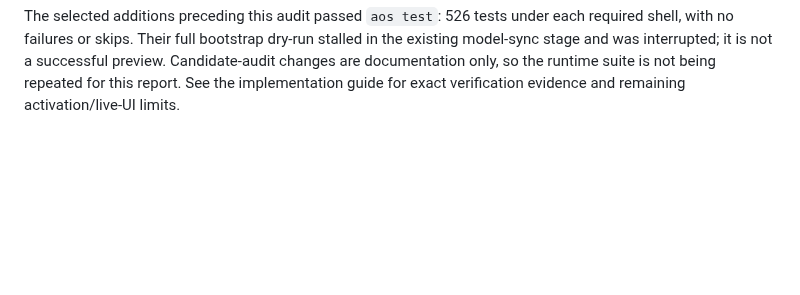
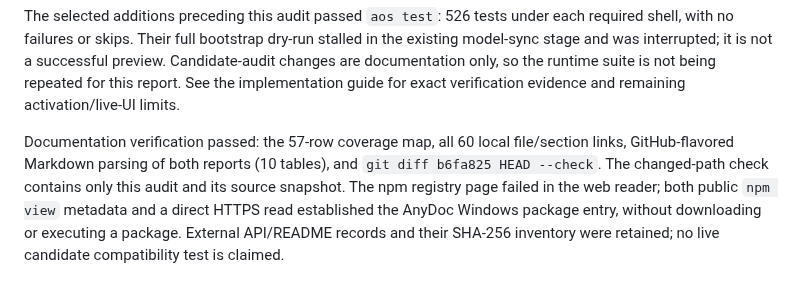
Before and after one commit to marinoemanuel02-pixel/agentic-os, a Markdown page: docs/research/2026-10-19-candidate-audit.md, the part around the change. Rendered like a GitHub page; blank space fills up the shorter version.

Commit message:
docs: record candidate audit coverage and verification

```diff
--- a/docs/research/2026-10-19-candidate-audit.md
+++ b/docs/research/2026-10-19-candidate-audit.md
@@ -201,3 +201,10 @@ with no failures or skips. Their full bootstrap dry-run stalled in the existing
 and was interrupted; it is not a successful preview. Candidate-audit changes are documentation only,
 so the runtime suite is not being repeated for this report. See the implementation guide for exact
 verification evidence and remaining activation/live-UI limits.
+
+Documentation verification passed: the 57-row coverage map, all 60 local file/section links,
+GitHub-flavored Markdown parsing of both reports (10 tables), and `git diff b6fa825 HEAD --check`.
+The changed-path check contains only this audit and its source snapshot. The npm registry page
+failed in the web reader; both public `npm view` metadata and a direct HTTPS read established the
+AnyDoc Windows package entry, without downloading or executing a package. External API/README
+records and their SHA-256 inventory were retained; no live candidate compatibility test is claimed.
```
Also changed, not shown: docs/research/2026-10-19-candidate-sources.md (+1 -0 lines).
